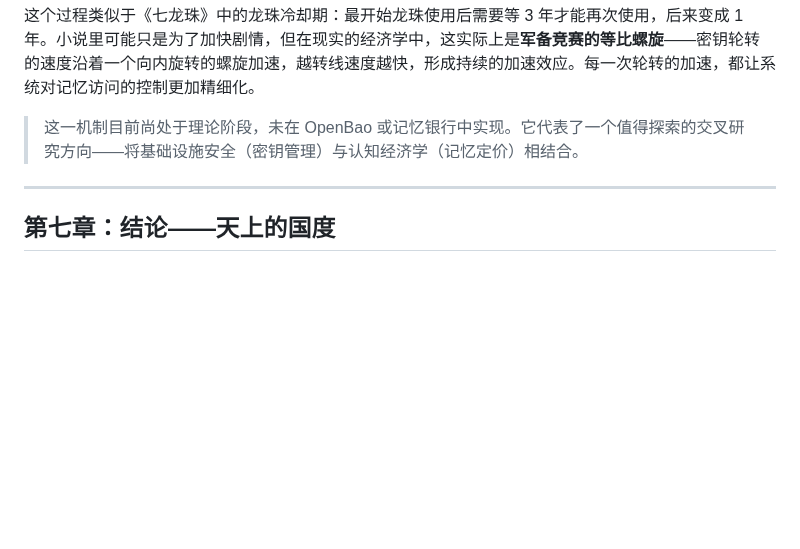
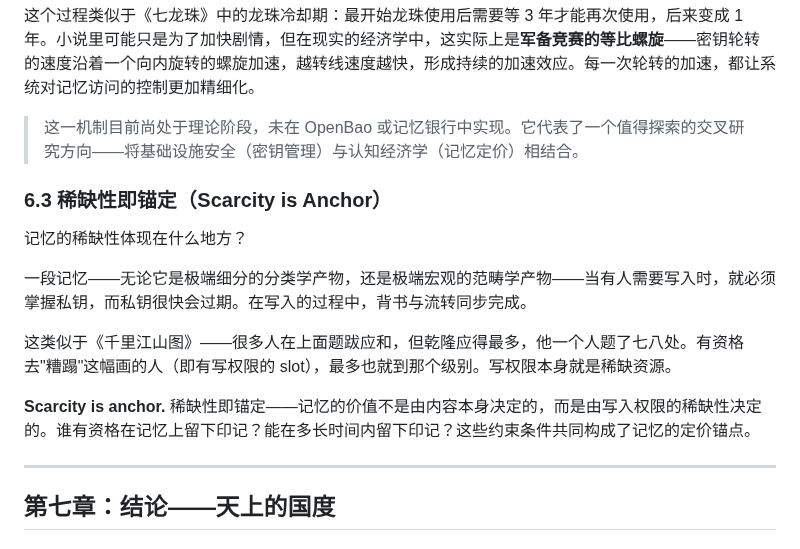
Before and after one commit to Seek-Key-LTD/memory-bank, a Markdown page: paper/paper.md, the part around the change. Rendered like a GitHub page; blank space fills up the shorter version.

Commit message:
feat: 6.3 稀缺性即锚定 — 千里江山图/乾隆题跋/写权限稀缺

```diff
--- a/paper/paper.md
+++ b/paper/paper.md
@@ -530,6 +530,16 @@ Tiki-Taka 对应的是**短距离、高频次的上下文注入**——Agent 在
 
 > 这一机制目前尚处于理论阶段，未在 OpenBao 或记忆银行中实现。它代表了一个值得探索的交叉研究方向——将基础设施安全（密钥管理）与认知经济学（记忆定价）相结合。
 
+### 6.3 稀缺性即锚定（Scarcity is Anchor）
+
+记忆的稀缺性体现在什么地方？
+
+一段记忆——无论它是极端细分的分类学产物，还是极端宏观的范畴学产物——当有人需要写入时，就必须掌握私钥，而私钥很快会过期。在写入的过程中，背书与流转同步完成。
+
+这类似于《千里江山图》——很多人在上面题跋应和，但乾隆应得最多，他一个人题了七八处。有资格去"糟蹋"这幅画的人（即有写权限的 slot），最多也就到那个级别。写权限本身就是稀缺资源。
+
+**Scarcity is anchor.** 稀缺性即锚定——记忆的价值不是由内容本身决定的，而是由写入权限的稀缺性决定的。谁有资格在记忆上留下印记？能在多长时间内留下印记？这些约束条件共同构成了记忆的定价锚点。
+
 ---
 
 ## 第七章：结论——天上的国度
```
